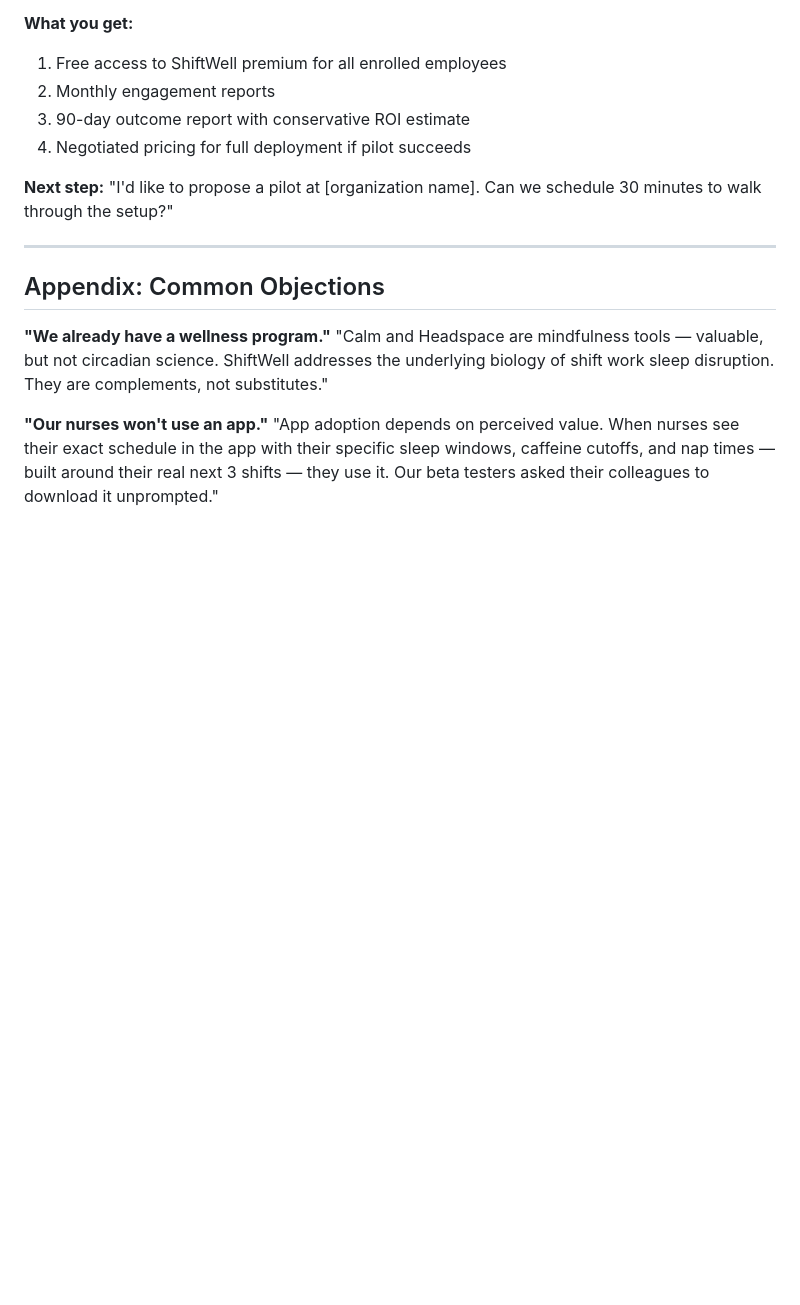
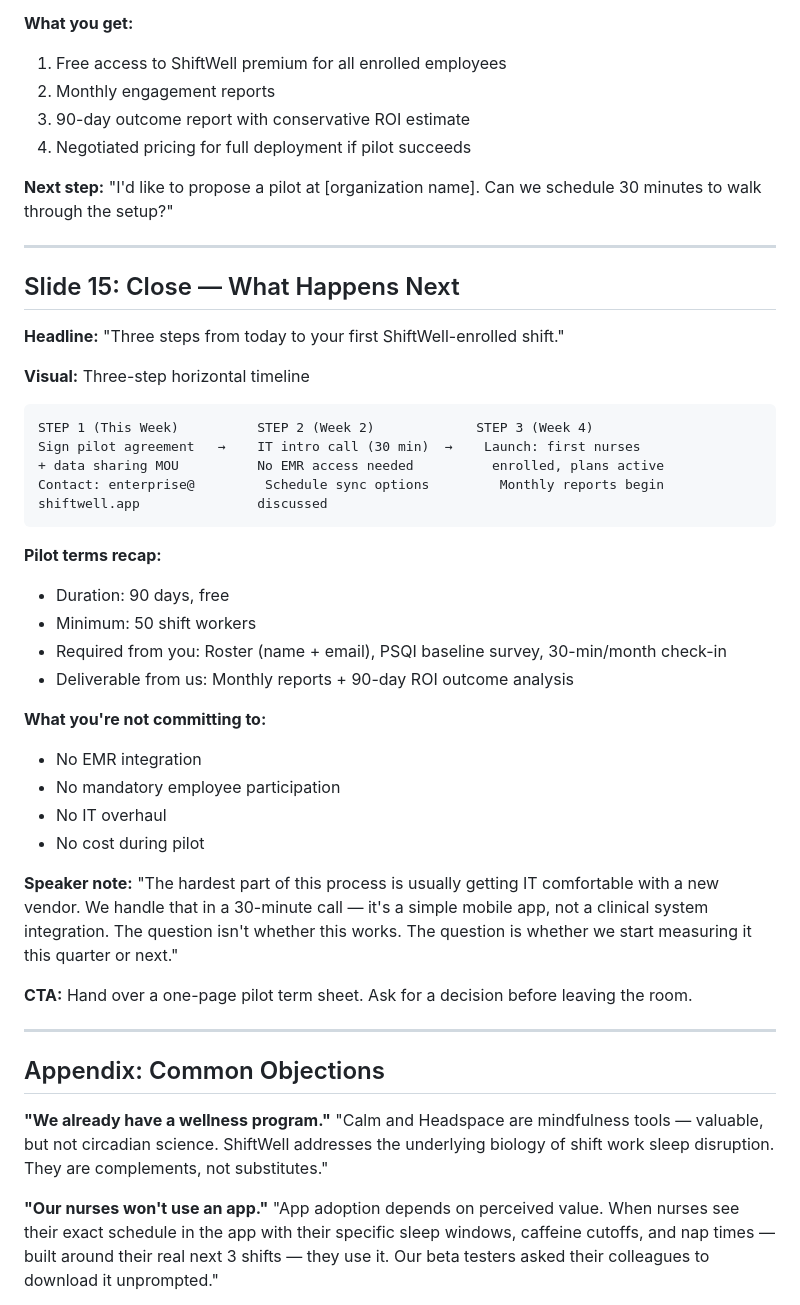
Before and after one commit to gursimransinghem/ShiftWell, a Markdown page: docs/enterprise/PITCH-DECK-OUTLINE.md, the part around the change. GitHub-like rendering; blank space fills up the shorter version.

Commit message:
feat(30-01): add slide 15 (close/next-steps) to pitch deck outline
- Add Slide 15 with 3-step pilot launch timeline
- Include pilot terms recap and no-commitment framing
- Speaker note with CTA for in-room decision
- Brings deck to 15 slides as specified by plan

````diff
--- a/docs/enterprise/PITCH-DECK-OUTLINE.md
+++ b/docs/enterprise/PITCH-DECK-OUTLINE.md
@@ -333,6 +333,38 @@ IMPACT INDICATORS
 
 ---
 
+## Slide 15: Close — What Happens Next
+
+**Headline:** "Three steps from today to your first ShiftWell-enrolled shift."
+
+**Visual:** Three-step horizontal timeline
+
+```
+STEP 1 (This Week)          STEP 2 (Week 2)             STEP 3 (Week 4)
+Sign pilot agreement   →    IT intro call (30 min)  →    Launch: first nurses
++ data sharing MOU          No EMR access needed          enrolled, plans active
+Contact: enterprise@         Schedule sync options         Monthly reports begin
+shiftwell.app               discussed
+```
+
+**Pilot terms recap:**
+- Duration: 90 days, free
+- Minimum: 50 shift workers
+- Required from you: Roster (name + email), PSQI baseline survey, 30-min/month check-in
+- Deliverable from us: Monthly reports + 90-day ROI outcome analysis
+
+**What you're not committing to:**
+- No EMR integration
+- No mandatory employee participation
+- No IT overhaul
+- No cost during pilot
+
+**Speaker note:** "The hardest part of this process is usually getting IT comfortable with a new vendor. We handle that in a 30-minute call — it's a simple mobile app, not a clinical system integration. The question isn't whether this works. The question is whether we start measuring it this quarter or next."
+
+**CTA:** Hand over a one-page pilot term sheet. Ask for a decision before leaving the room.
+
+---
+
 ## Appendix: Common Objections
 
 **"We already have a wellness program."**
````
